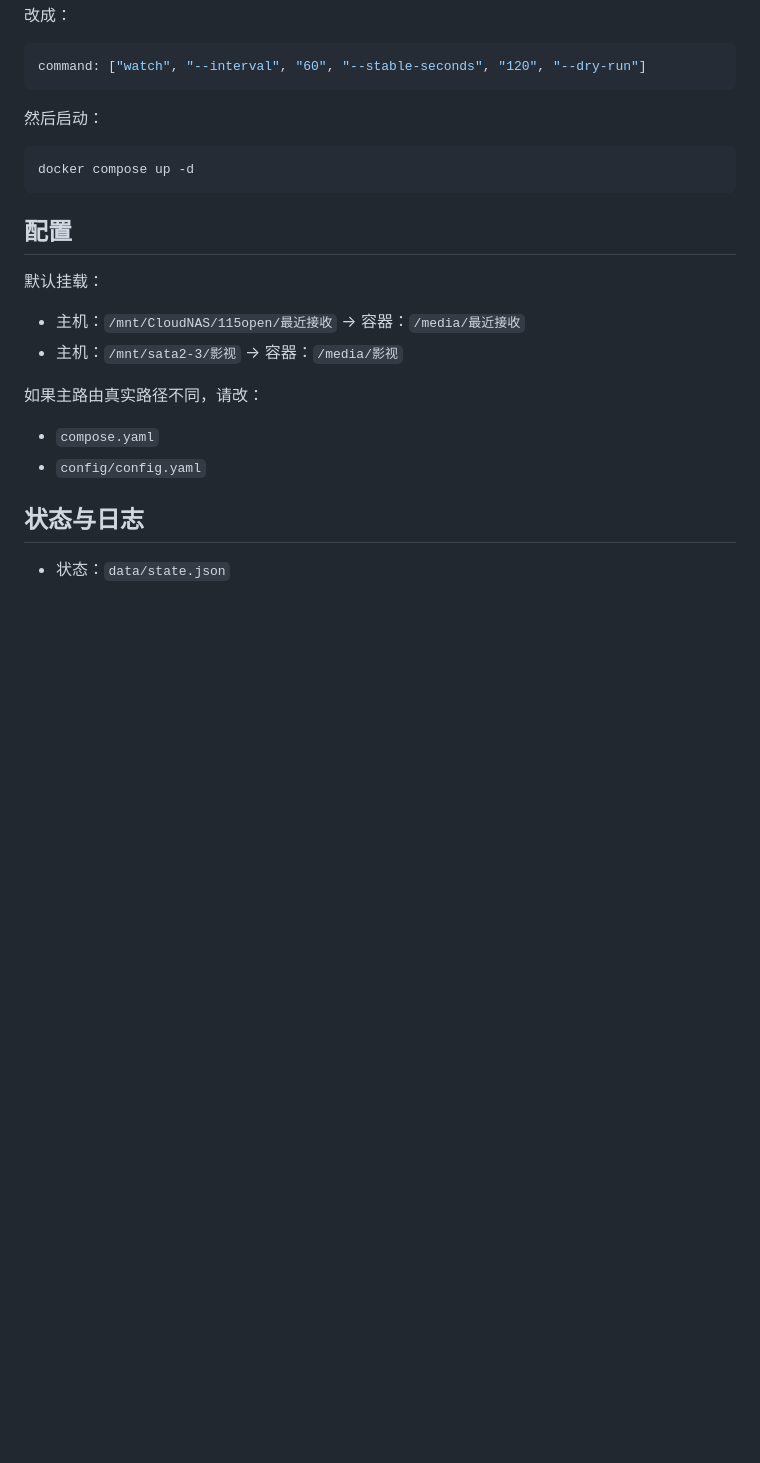
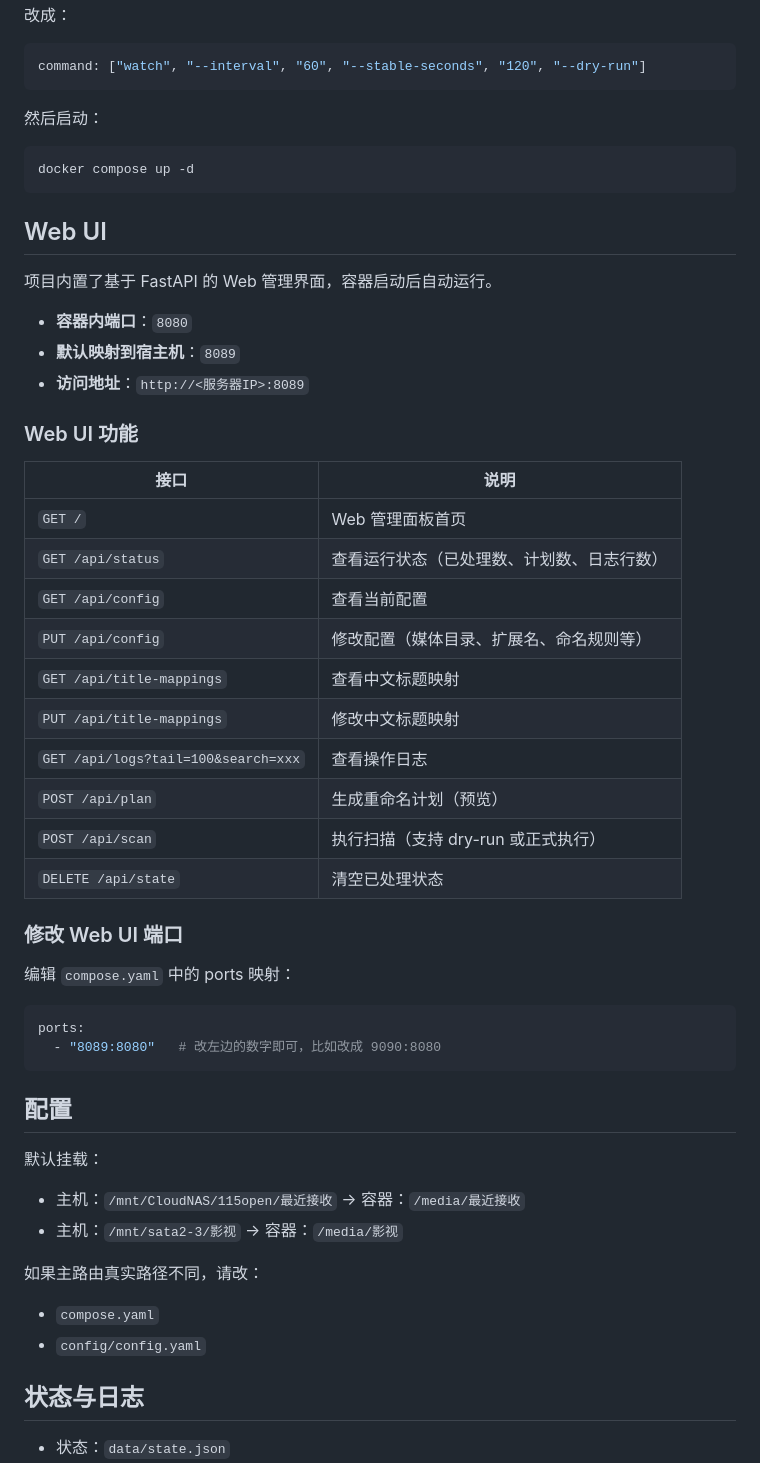
Before and after one commit to xiaohu133/media-renamer, a Markdown page: README.md, the part around one of its changes. Rendered like a GitHub page; blank space fills up the shorter version.

````diff
--- a/README.md
+++ b/README.md
@@ -99,6 +99,38 @@ command: ["watch", "--interval", "60", "--stable-seconds", "120", "--dry-run"]
 docker compose up -d
 ```
 
+## Web UI
+
+项目内置了基于 FastAPI 的 Web 管理界面，容器启动后自动运行。
+
+- **容器内端口**：`8080`
+- **默认映射到宿主机**：`8089`
+- **访问地址**：`http://<服务器IP>:8089`
+
+### Web UI 功能
+
+| 接口 | 说明 |
+|------|------|
+| `GET /` | Web 管理面板首页 |
+| `GET /api/status` | 查看运行状态（已处理数、计划数、日志行数） |
+| `GET /api/config` | 查看当前配置 |
+| `PUT /api/config` | 修改配置（媒体目录、扩展名、命名规则等） |
+| `GET /api/title-mappings` | 查看中文标题映射 |
+| `PUT /api/title-mappings` | 修改中文标题映射 |
+| `GET /api/logs?tail=100&search=xxx` | 查看操作日志 |
+| `POST /api/plan` | 生成重命名计划（预览） |
+| `POST /api/scan` | 执行扫描（支持 dry-run 或正式执行） |
+| `DELETE /api/state` | 清空已处理状态 |
+
+### 修改 Web UI 端口
+
+编辑 `compose.yaml` 中的 ports 映射：
+
+```yaml
+ports:
+  - "8089:8080"   # 改左边的数字即可，比如改成 9090:8080
+```
+
 ## 配置
 
 默认挂载：
````
Also changed, not shown: other parts of README.md (+19 -3 lines).
